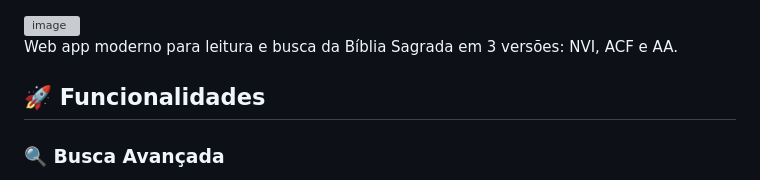
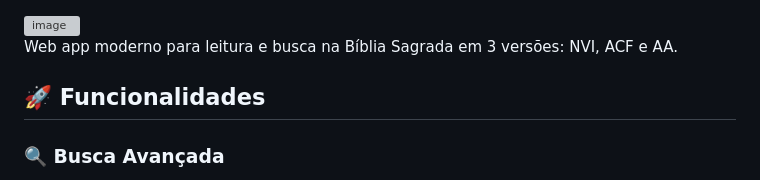
Before and after one commit to aryribeiro/biblia-tripla, a Markdown page: README.md, the part around the change. GitHub-like rendering; grey boxes are pictures that could not be loaded.

Commit message:
Fix typo in README description

```diff
--- a/README.md
+++ b/README.md
@@ -1,6 +1,6 @@
 <img width="1125" height="568" alt="image" src="https://github.com/user-attachments/assets/45eb9706-0ff8-4a63-866c-289e63e34f17" />
 
-Web app moderno para leitura e busca da Bíblia Sagrada em 3 versões: NVI, ACF e AA.
+Web app moderno para leitura e busca na Bíblia Sagrada em 3 versões: NVI, ACF e AA.
 
 ## 🚀 Funcionalidades
 
```
